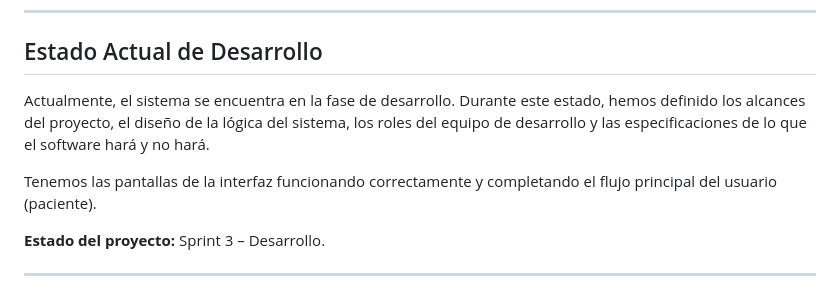
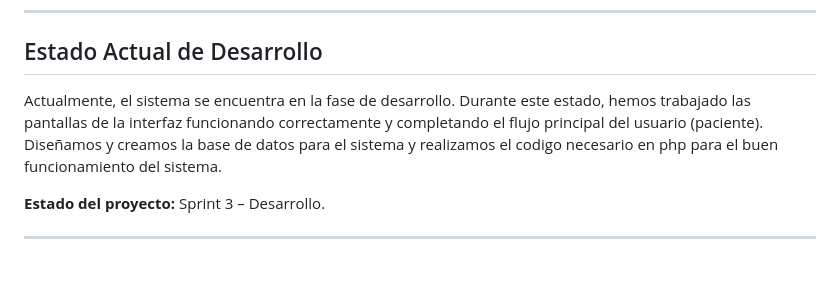
Before and after one commit to javiermartinez23isc-ship-it/software-engineering-2026, a Markdown page: README.md, the part around the change. GitHub-like rendering; blank space fills up the shorter version.

Commit message:
Revise development status in README
Updated the current development status to reflect progress on the user interface and database.

```diff
--- a/README.md
+++ b/README.md
@@ -67,9 +67,8 @@ El flujo estructurado para agendar una cita es el siguiente:
 ---
 
 ## Estado Actual de Desarrollo
-Actualmente, el sistema se encuentra en la fase de desarrollo. Durante este estado, hemos definido los alcances del proyecto, el diseño de la lógica del sistema, los roles del equipo de desarrollo y las especificaciones de lo que el software hará y no hará.
-
-Tenemos las pantallas de la interfaz funcionando correctamente y completando el flujo principal del usuario (paciente).
+Actualmente, el sistema se encuentra en la fase de desarrollo. Durante este estado, hemos trabajado las pantallas de la interfaz funcionando correctamente y completando el flujo principal del usuario (paciente).
+Diseñamos y creamos la base de datos para el sistema y realizamos el codigo necesario en php para el buen funcionamiento del sistema.
 
 **Estado del proyecto:** Sprint 3 – Desarrollo.
 
```
